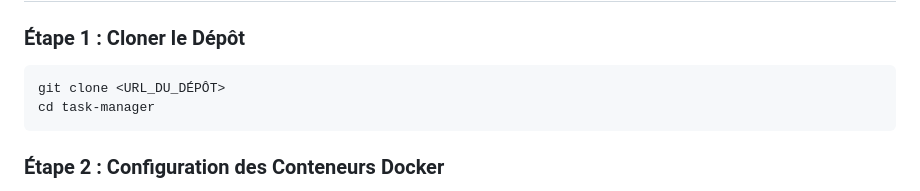
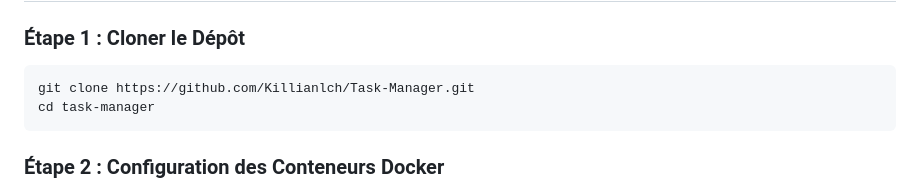
Before and after one commit to Killianlch/Task-Manager, a Markdown page: README.md, the part around the change. Drawn GitHub-style.

````diff
--- a/README.md
+++ b/README.md
@@ -14,7 +14,7 @@ Il s'agit d'une application de gestion de tâches full-stack construite avec un
 ### Étape 1 : Cloner le Dépôt
 
 ```bash
-git clone <URL_DU_DÉPÔT>
+git clone https://github.com/Killianlch/Task-Manager.git
 cd task-manager
 ```
 
````
